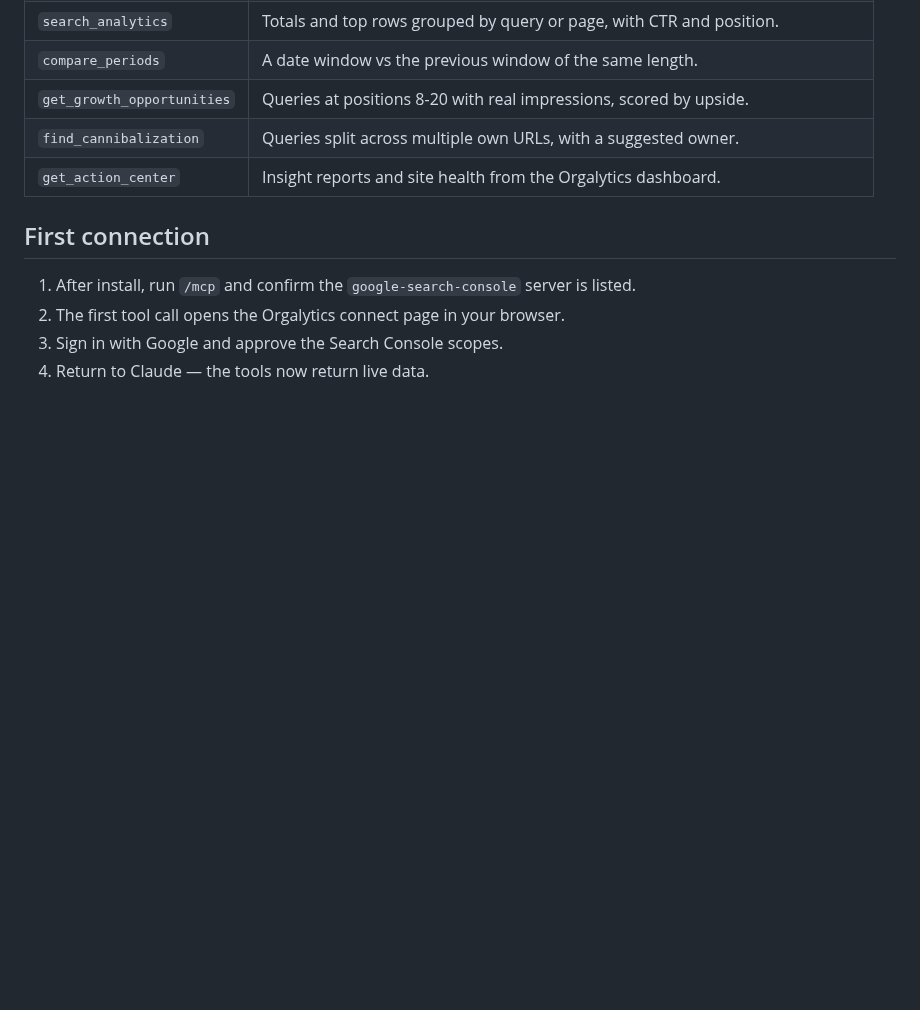
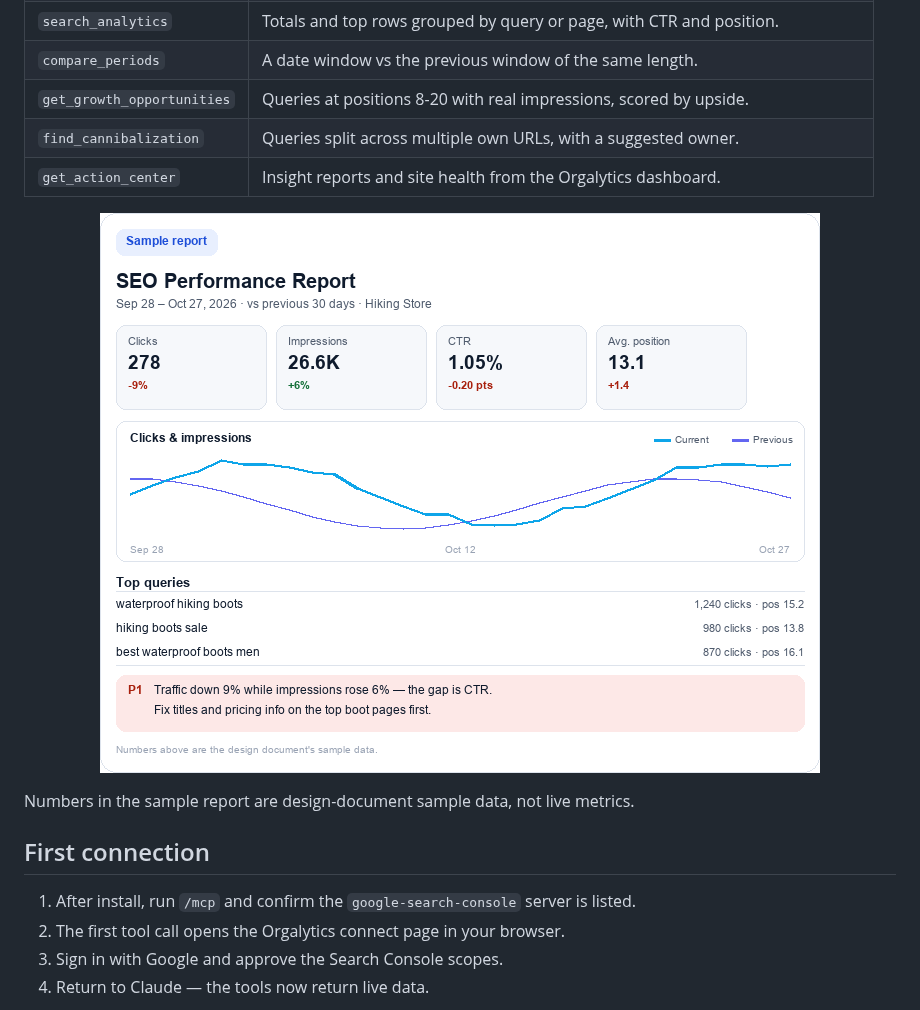
Before and after one commit to pappukushwaha-dev/gsc-claude-plugin, a Markdown page: README.md, the part around one of its changes. Drawn GitHub-style; pictures changed too: docs/images/report-preview.png (added); blank space fills up the shorter version.

```diff
--- a/README.md
+++ b/README.md
@@ -79,6 +87,12 @@ google-search-console/
 | `find_cannibalization` | Queries split across multiple own URLs, with a suggested owner. |
 | `get_action_center` | Insight reports and site health from the Orgalytics dashboard. |
 
+<p align="center">
+  <img src="docs/images/report-preview.png" alt="Sample SEO performance report card" width="720">
+</p>
+
+Numbers in the sample report are design-document sample data, not live metrics.
+
 ## First connection
 
 1. After install, run `/mcp` and confirm the `google-search-console` server is listed.
```
Also changed, not shown: other parts of README.md (+12 -0 lines), docs/images/banner.png (added), docs/images/connect-preview.png (added), docs/images/demo.gif (added).
